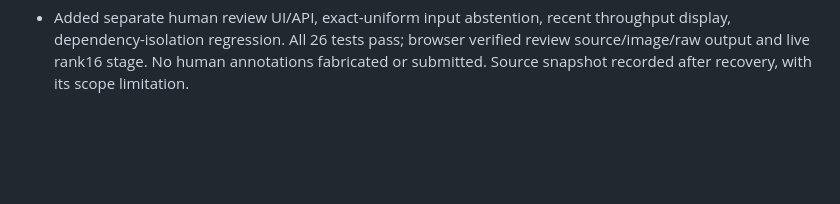
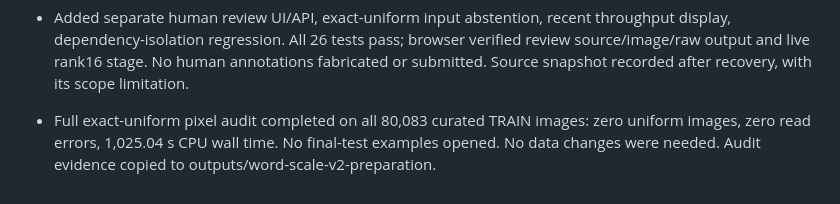
Before and after one commit to Thanujgthub/akshara-ocr, a Markdown page: WORK_LOG.md, the part around the change. Drawn GitHub-style; blank space fills up the shorter version.

Commit message:
Record completed full training-image integrity audit

```diff
--- a/WORK_LOG.md
+++ b/WORK_LOG.md
@@ -73,3 +73,5 @@
 
 - 2026-10-13T02:39:00.787158+00:00: Continuation verified 6 matched screening comparisons, all 287 control validation predictions, 1,000 trained control words / 250 updates. Matched-policy CER CI [-0.319,+0.641] pp: inconclusive. Training peak 2,115,812,352 bytes. Preserved import failure evidence and checkpoint; removed analysis-to-training dependency; resumed without retraining completed words. Rank16 actively advances. Full 80,083-word run and final testing pending.
 - Added separate human review UI/API, exact-uniform input abstention, recent throughput display, dependency-isolation regression. All 26 tests pass; browser verified review source/image/raw output and live rank16 stage. No human annotations fabricated or submitted. Source snapshot recorded after recovery, with its scope limitation.
+
+- Full exact-uniform pixel audit completed on all 80,083 curated TRAIN images: zero uniform images, zero read errors, 1,025.04 s CPU wall time. No final-test examples opened. No data changes were needed. Audit evidence copied to outputs/word-scale-v2-preparation.
```
Also changed, not shown: PROJECT_STATE.md (+1 -1 lines).
